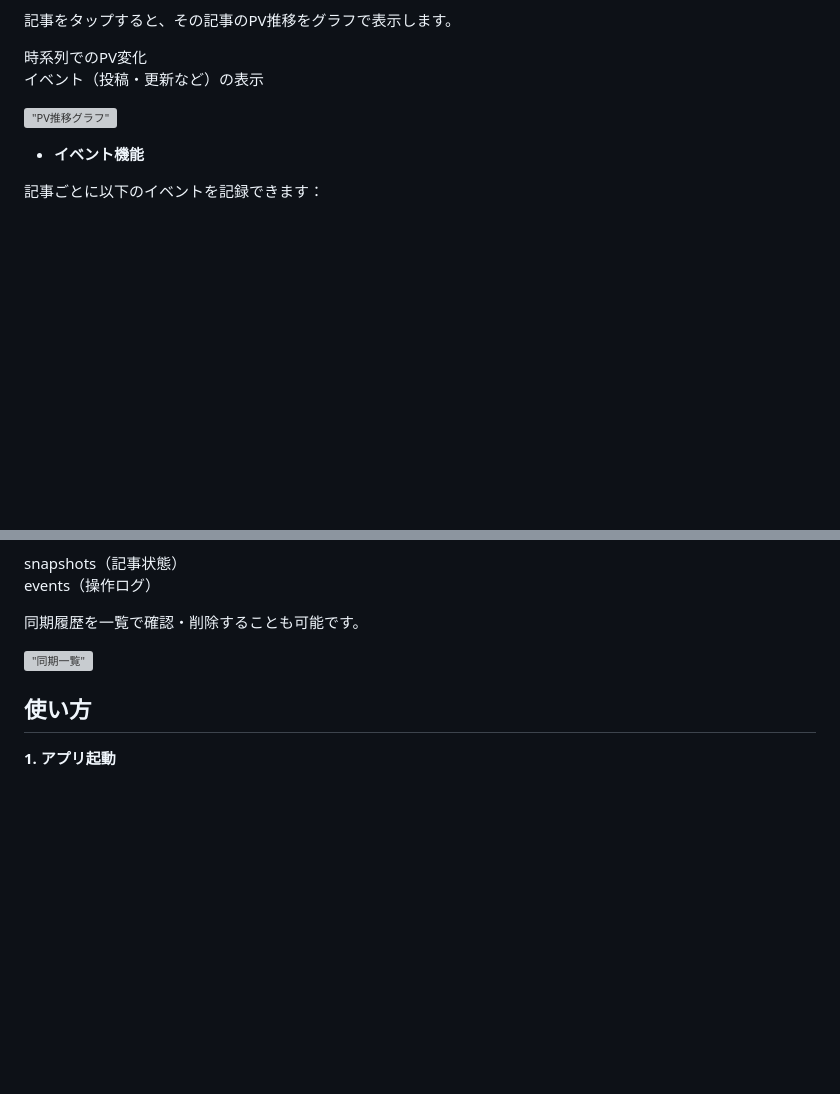
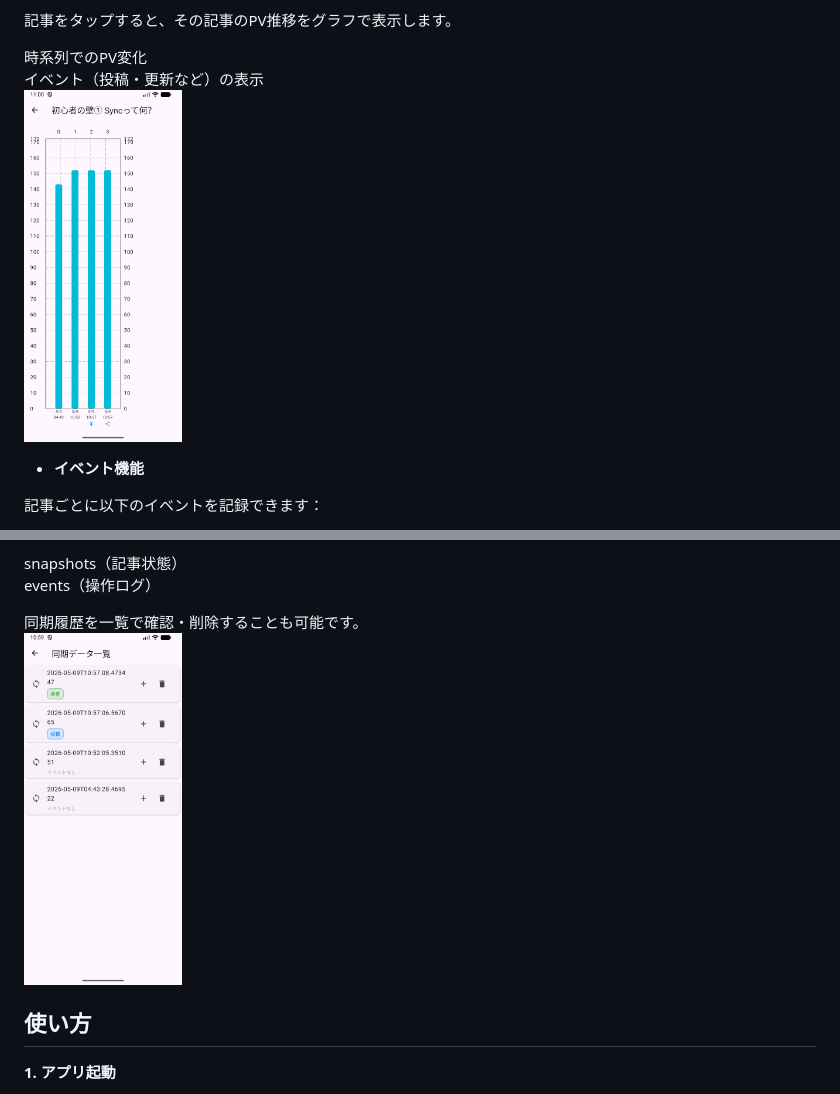
Before and after one commit to KyokoCow/post_observer, a Markdown page: README.md, 2 parts joined by grey strips. GitHub-like rendering; blank space fills up the shorter version; grey boxes are pictures that could not be loaded.

Commit message:
Update README with images and event descriptions

```diff
--- a/README.md
+++ b/README.md
@@ -20,8 +20,7 @@ LGTM数
 
 時系列でのPV変化
 イベント（投稿・更新など）の表示
-
-!["PV推移グラフ"]("images/Screenshot_20260509_200012.png")
+<img src="images/Screenshot_20260509_200012.png" width="20%">
 
 - **イベント機能**
 
@@ -44,8 +43,7 @@ snapshots（記事状態）
 events（操作ログ）
 
 同期履歴を一覧で確認・削除することも可能です。
-
-!["同期一覧"]("images/Screenshot_20260509_195957.png")
+<img src="images/Screenshot_20260509_195957.png" width="20%">
 
 
 ## 使い方
```
